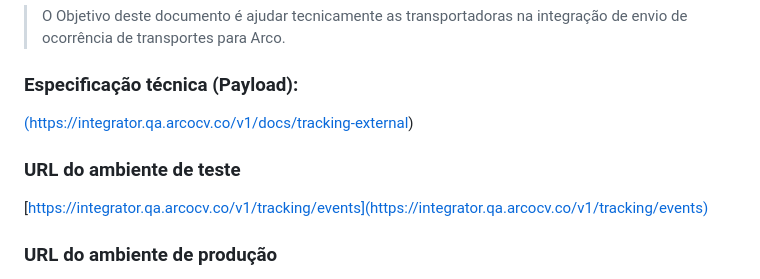
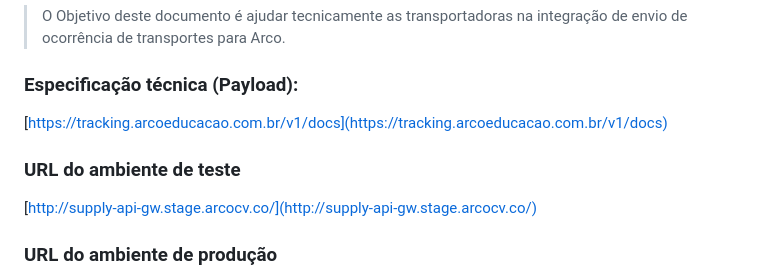
Before and after one commit to arco-cv/tracking-integration, a Markdown page: README.md, the part around the change. GitHub-like rendering.

Commit message:
chore: update url docs

```diff
--- a/README.md
+++ b/README.md
@@ -3,10 +3,10 @@
 > O Objetivo deste documento é ajudar tecnicamente as transportadoras na integração de envio de ocorrência de transportes para Arco.
 
 ### Especificação técnica (Payload):
-[(https://integrator.qa.arcocv.co/v1/docs/tracking-external)](https://integrator.qa.arcocv.co/v1/docs/tracking-external)
+[https://tracking.arcoeducacao.com.br/v1/docs](https://tracking.arcoeducacao.com.br/v1/docs)
 
 ###  URL do ambiente de teste
-[https://integrator.qa.arcocv.co/v1/tracking/events](https://integrator.qa.arcocv.co/v1/tracking/events)
+[http://supply-api-gw.stage.arcocv.co/](http://supply-api-gw.stage.arcocv.co/)
 
 ### URL do ambiente de produção
 [https://tracking.arcoeducacao.com.br/v1/tracking/events](https://tracking.arcoeducacao.com.br/v1/tracking/events)
```
